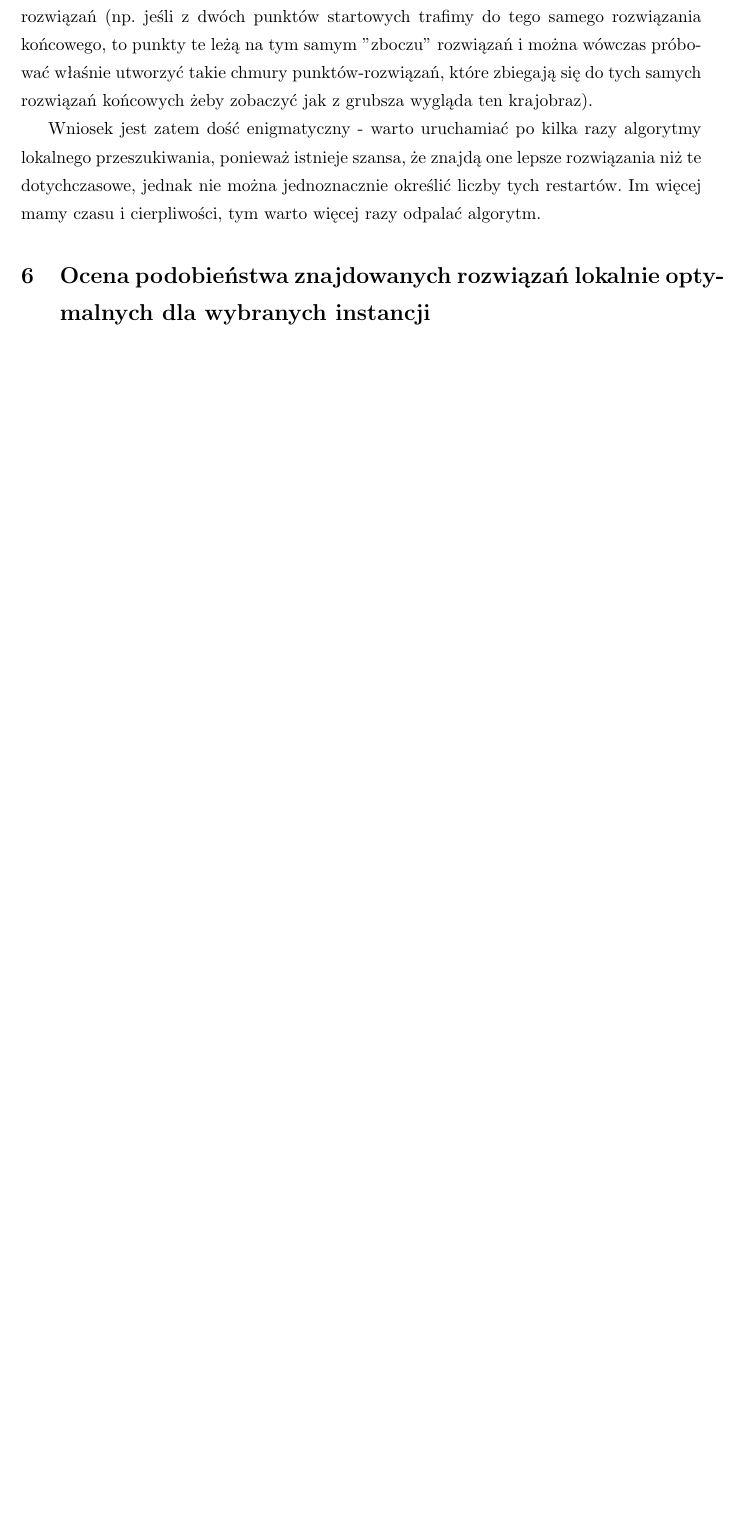
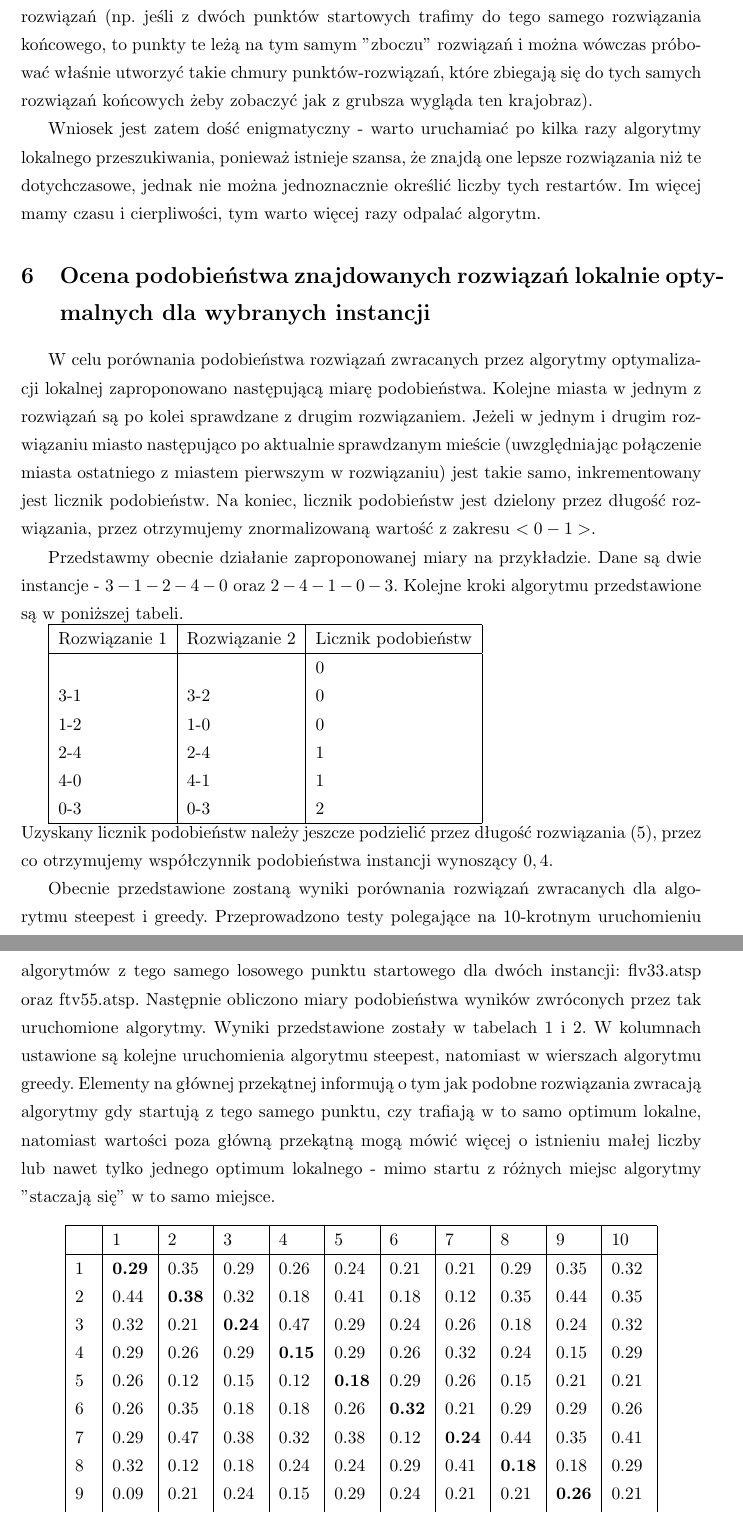
Before and after one commit to kaaczmar/EZI-source, a LaTeX document (MiOIB/sprawka/raport1.tex, which reads MiOIB/sprawka/punkt5.tex): part of page 14 of 15 before the commit and two parts of pages 14 and 15 of 16 after it, the two joined at a grey line, cut so that both start at the same text, the shorter picture padded with empty space. Compiled offline with pdfLaTeX.

Commit message:
Piąteczka, jej!

```diff
--- a/MiOIB/sprawka/punkt5.tex
+++ b/MiOIB/sprawka/punkt5.tex
@@ -1 +1,41 @@
 \section{Ocena podobieństwa znajdowanych rozwiązań lokalnie optymalnych dla wybranych instancji}
+W celu porównania podobieństwa rozwiązań zwracanych przez algorytmy optymalizacji lokalnej zaproponowano następującą miarę podobieństwa. Kolejne miasta w jednym z rozwiązań są po kolei sprawdzane z drugim rozwiązaniem. Jeżeli w jednym i drugim rozwiązaniu miasto następująco po aktualnie sprawdzanym mieście (uwzględniając połączenie miasta ostatniego z miastem pierwszym w rozwiązaniu) jest takie samo, inkrementowany jest licznik podobieństw. Na koniec, licznik podobieństw jest dzielony przez długość rozwiązania, przez otrzymujemy znormalizowaną wartość z zakresu $<0-1>$.
+
+Przedstawmy obecnie działanie zaproponowanej miary na przykładzie. Dane są dwie instancje - $3-1-2-4-0$ oraz $2-4-1-0-3$. Kolejne kroki algorytmu przedstawione są w poniższej tabeli.
+
+\begin{tabular}{|l|l|l|}
+		\hline
+		Rozwiązanie 1 & Rozwiązanie 2 & Licznik podobieństw\\
+		\hline
+		& & 0 \\
+		3-1 & 3-2 & 0 \\
+		1-2 & 1-0 & 0 \\
+		2-4 & 2-4 & 1 \\
+		4-0 & 4-1 & 1 \\
+		0-3 & 0-3 & 2\\
+		\hline
+\end{tabular}
+
+\noindent Uzyskany licznik podobieństw należy jeszcze podzielić przez długość rozwiązania ($5$), przez co otrzymujemy współczynnik podobieństwa instancji wynoszący $0,4$.
+
+Obecnie przedstawione zostaną wyniki porównania rozwiązań zwracanych dla algorytmu steepest i greedy. Przeprowadzono testy polegające na 10-krotnym uruchomieniu algorytmów z tego samego losowego punktu startowego dla dwóch instancji: flv33.atsp oraz ftv55.atsp. Następnie obliczono miary podobieństwa wyników zwróconych przez tak uruchomione algorytmy. Wyniki przedstawione zostały w tabelach \ref{tab:sim_33} i \ref{tab:sim_55}. W kolumnach ustawione są kolejne uruchomienia algorytmu steepest, natomiast w wierszach algorytmu greedy. Elementy na głównej przekątnej informują o tym jak podobne rozwiązania zwracają algorytmy gdy startują z tego samego punktu, czy trafiają w to samo optimum lokalne, natomiast wartości poza główną przekątną mogą mówić więcej o istnieniu małej liczby lub nawet tylko jednego optimum lokalnego - mimo startu z różnych miejsc algorytmy ''staczają się'' w to samo miejsce.
+
+\begin{table}[h!]
+	\centering
+       \begin{tabular}{|l|l|l|l|l|l|l|l|l|l|l|}
+        \hline
+		& 1 & 2 & 3 & 4 & 5 & 6 & 7 & 8 & 9 & 10 \\
+		\hline
+		1 & \textbf{0.29} & 0.35 & 0.29 & 0.26 & 0.24 & 0.21 & 0.21 & 0.29 & 0.35 & 0.32 \\
+		2 & 0.44 & \textbf{0.38} & 0.32 & 0.18 & 0.41 & 0.18 & 0.12 & 0.35 & 0.44 & 0.35 \\
+		3 & 0.32 & 0.21 & \textbf{0.24} & 0.47 & 0.29 & 0.24 & 0.26 & 0.18 & 0.24 & 0.32 \\
+		4 &	0.29 & 0.26 & 0.29 & \textbf{0.15} & 0.29 & 0.26 & 0.32 & 0.24 & 0.15 & 0.29 \\
+		5 & 0.26 & 0.12 & 0.15 & 0.12 & \textbf{0.18} & 0.29 & 0.26 & 0.15 & 0.21 & 0.21 \\
+		6 & 0.26 & 0.35 & 0.18 & 0.18 & 0.26 & \textbf{0.32} & 0.21 & 0.29 & 0.29 & 0.26 \\
+		7 & 0.29 & 0.47 & 0.38 & 0.32 & 0.38 & 0.12 & \textbf{0.24} & 0.44 & 0.35 & 0.41 \\
+		8 & 0.32 & 0.12 & 0.18 & 0.24 & 0.24 & 0.29 & 0.41 & \textbf{0.18} & 0.18 & 0.29 \\
+		9 & 0.09 & 0.21 & 0.24 & 0.15 & 0.29 & 0.24 & 0.21 & 0.21 & \textbf{0.26} & 0.21 \\
+		10 & 0.35 & 0.12 & 0.26 & 0.29 & 0.24 & 0.18 & 0.21 & 0.32 & 0.18 & \textbf{0.24} \\
+		\hline
+		\end{tabular}
+		\caption{Podobieństwo zwracanych rozwiązań dla instancji ftv33.atsp. W kolumnach algorytm steepest, w wierszach algorytm greedy, wytłuszczone elementy to podobieństwo wyników zwracanych dla tego samego punktu startowego.}
```
Also changed, not shown: MiOIB/sprawka/punkt5.tex (26 more changed lines), 1 other file.
